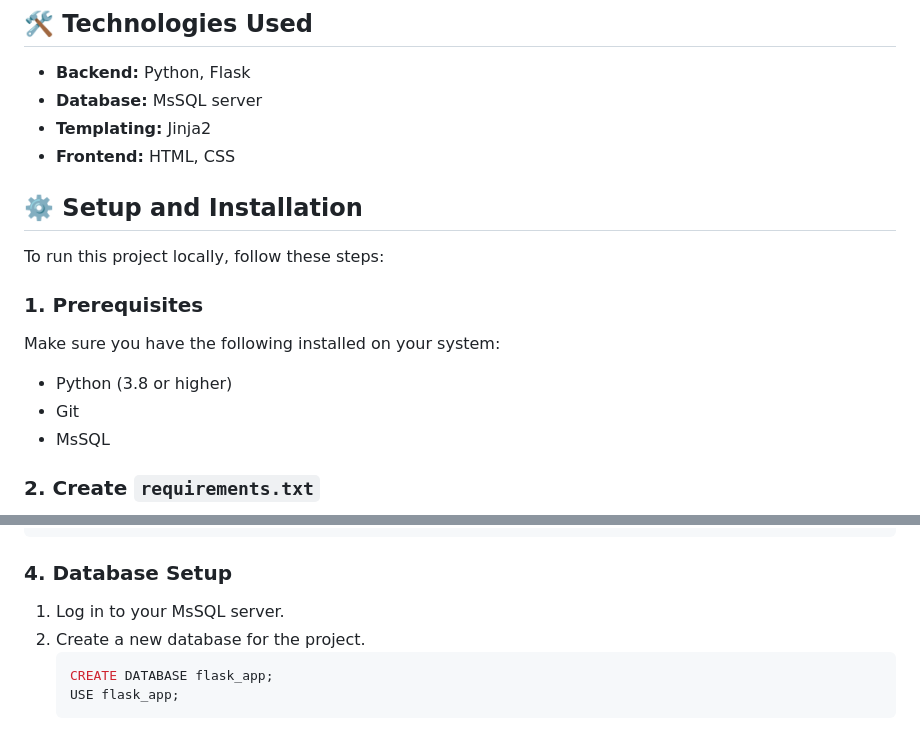
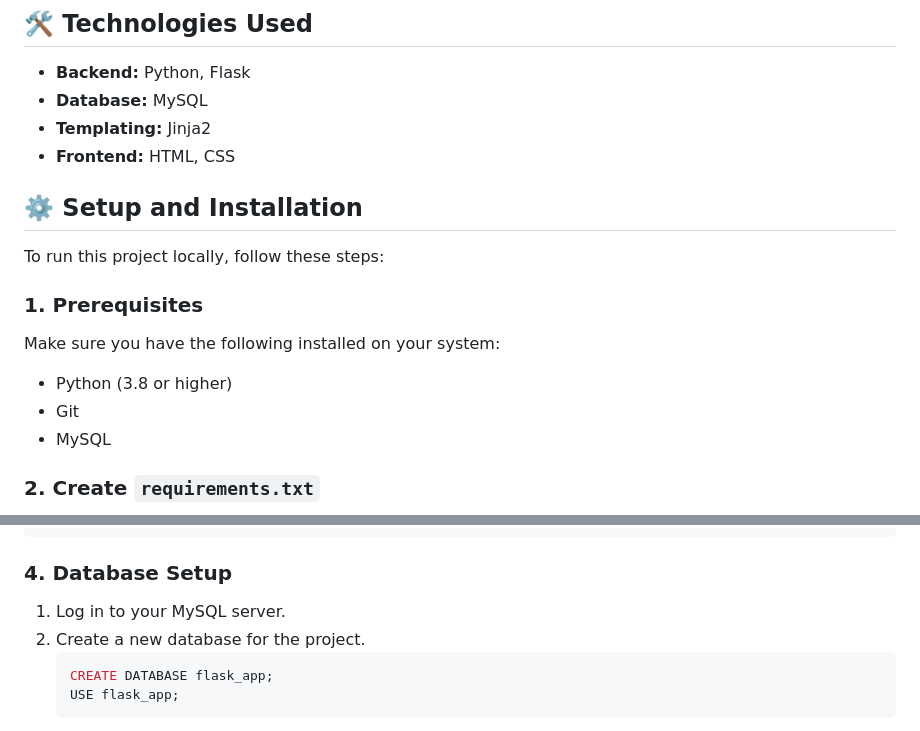
Before and after one commit to pranjal7781/Mytodoapp, a Markdown page: README.md, 2 parts joined by grey strips. Rendered like a GitHub page.

````diff
--- a/README.md
+++ b/README.md
@@ -14,7 +14,7 @@ A secure, multi-user to-do list application built with Python and the Flask web
 ## 🛠️ Technologies Used
 
 * **Backend:** Python, Flask
-* **Database:** MsSQL server
+* **Database:** MySQL
 * **Templating:** Jinja2
 * **Frontend:** HTML, CSS
 
@@ -27,7 +27,7 @@ To run this project locally, follow these steps:
 Make sure you have the following installed on your system:
 * Python (3.8 or higher)
 * Git
-* MsSQL
+* MySQL
 
 ### 2. Create `requirements.txt`
 
@@ -66,7 +66,7 @@ pip install -r requirements.txt
 
 ### 4. Database Setup
 
-1.  Log in to your MsSQL server.
+1.  Log in to your MySQL server.
 2.  Create a new database for the project.
     ```sql
     CREATE DATABASE flask_app;
````
